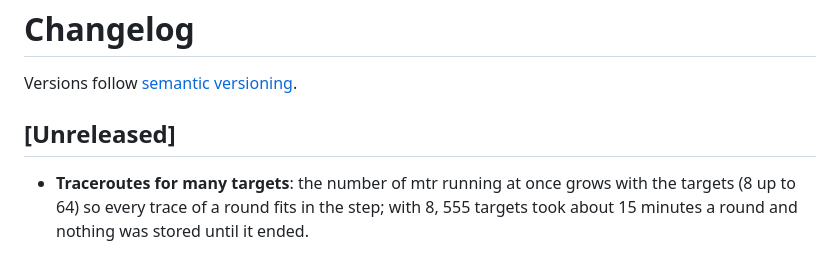
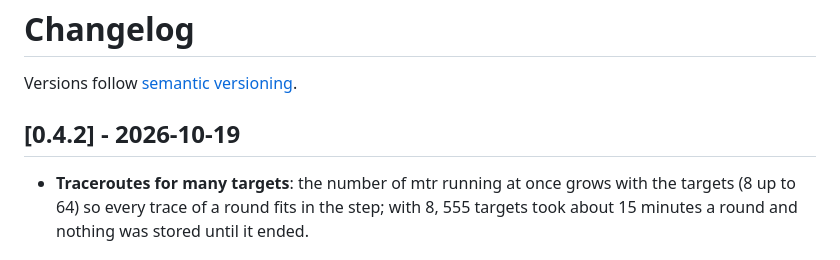
Before and after one commit to ST-DEVPT/smoketrace, a Markdown page: CHANGELOG.md, the part around the change. Drawn GitHub-style.

Commit message:
0.4.2: mtr pool scales with the number of targets

```diff
--- a/CHANGELOG.md
+++ b/CHANGELOG.md
@@ -2,7 +2,7 @@
 
 Versions follow [semantic versioning](https://semver.org).
 
-## [Unreleased]
+## [0.4.2] - 2026-10-19
 
 - **Traceroutes for many targets**: the number of mtr running at once grows with the targets (8 up to 64) so
   every trace of a round fits in the step; with 8, 555 targets took about 15 minutes a round and nothing was
```
